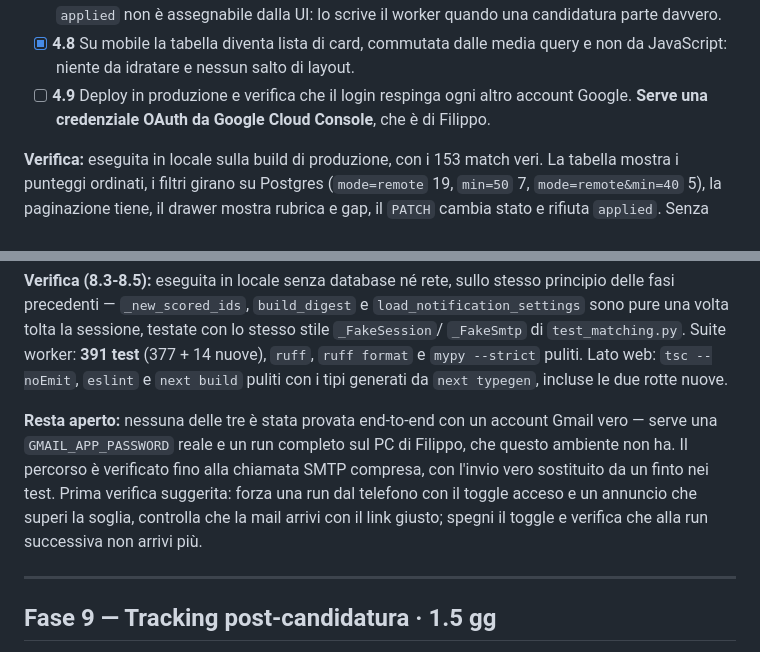
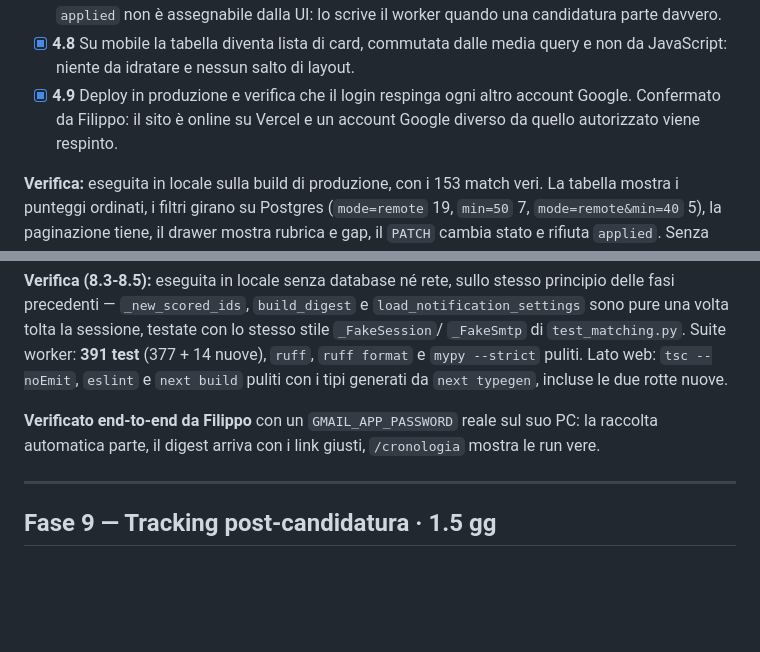
Before and after one commit to Nembrini/JobBoard, a Markdown page: docs/ROADMAP.md, 2 parts joined by grey strips. Rendered like a GitHub page; blank space fills up the shorter version.

Commit message:
Aggiorna lo stato di Fase 4 e Fase 8 a completate
Confermato da Filippo: il sito è in produzione su Vercel con il login che
respinge account Google diversi da quello autorizzato (Fase 4.9), e la
raccolta automatica con digest email è stata provata end-to-end con un
account Gmail vero (Fase 8). Aggiornati i pallini in README.md, le spunte
in ROADMAP.md e le due voci dei Prerequisiti (account Vercel, App Password
Gmail) che erano rimaste indietro rispetto alla realtà.

Co-Authored-By: Claude Sonnet 5 <noreply@anthropic.com>
Claude-Session: https://claude.ai/code/session_01GwRnnU9YrvnusHAY3SF6oM

```diff
--- a/docs/ROADMAP.md
+++ b/docs/ROADMAP.md
@@ -183,8 +183,9 @@ RAL attesa. Con `MATCH_THRESHOLD=65` passa un annuncio solo.
       candidatura parte davvero.
 - [x] **4.8** Su mobile la tabella diventa lista di card, commutata dalle media query e
       non da JavaScript: niente da idratare e nessun salto di layout.
-- [ ] **4.9** Deploy in produzione e verifica che il login respinga ogni altro account
-      Google. **Serve una credenziale OAuth da Google Cloud Console**, che è di Filippo.
+- [x] **4.9** Deploy in produzione e verifica che il login respinga ogni altro account
+      Google. Confermato da Filippo: il sito è online su Vercel e un account Google
+      diverso da quello autorizzato viene respinto.
 
 **Verifica:** eseguita in locale sulla build di produzione, con i 153 match veri. La
 tabella mostra i punteggi ordinati, i filtri girano su Postgres (`mode=remote` 19,
@@ -426,13 +427,9 @@ sono pure una volta tolta la sessione, testate con lo stesso stile `_FakeSession
 `ruff format` e `mypy --strict` puliti. Lato web: `tsc --noEmit`, `eslint` e `next build`
 puliti con i tipi generati da `next typegen`, incluse le due rotte nuove.
 
-**Resta aperto:** nessuna delle tre è stata provata end-to-end con un account Gmail vero —
-serve una `GMAIL_APP_PASSWORD` reale e un run completo sul PC di Filippo, che questo
-ambiente non ha. Il percorso è verificato fino alla chiamata SMTP compresa, con l'invio
-vero sostituito da un finto nei test. Prima verifica suggerita: forza una run dal
-telefono con il toggle acceso e un annuncio che superi la soglia, controlla che la mail
-arrivi con il link giusto; spegni il toggle e verifica che alla run successiva non arrivi
-più.
+**Verificato end-to-end da Filippo** con un `GMAIL_APP_PASSWORD` reale sul suo PC: la
+raccolta automatica parte, il digest arriva con i link giusti, `/cronologia` mostra le
+run vere.
 
 ---
 
```
Also changed, not shown: other parts of docs/ROADMAP.md (+2 -2 lines), README.md (+2 -2 lines).
